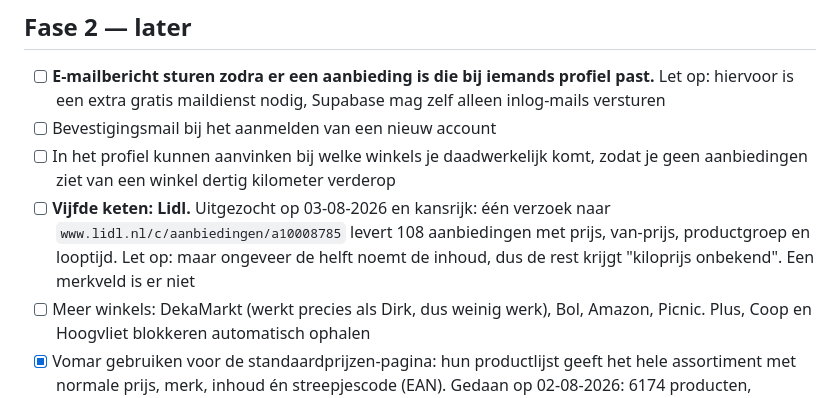
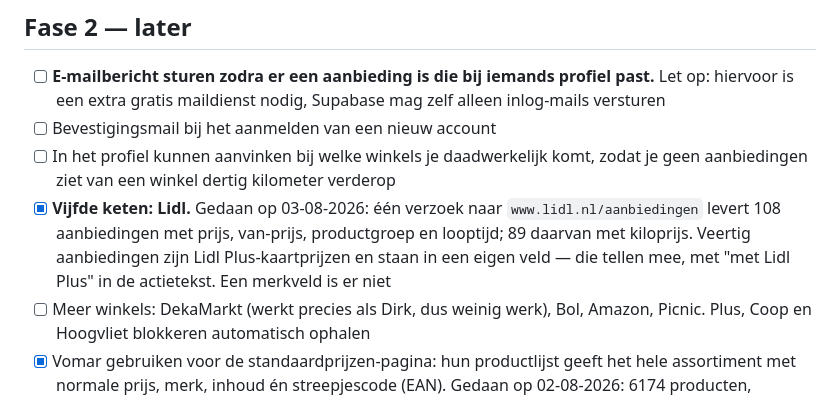
Before and after one commit to Bartloe/dealbot, a Markdown page: TODO.md, the part around the change. Drawn GitHub-style.

Commit message:
TODO: Lidl afgevinkt
Co-Authored-By: Claude Opus 5 <noreply@anthropic.com>

```diff
--- a/TODO.md
+++ b/TODO.md
@@ -58,10 +58,11 @@ Bijgewerkt: 03-08-2026 11:00
 - [ ] Bevestigingsmail bij het aanmelden van een nieuw account
 - [ ] In het profiel kunnen aanvinken bij welke winkels je daadwerkelijk komt, zodat je geen
       aanbiedingen ziet van een winkel dertig kilometer verderop
-- [ ] **Vijfde keten: Lidl.** Uitgezocht op 03-08-2026 en kansrijk: één verzoek naar
-      `www.lidl.nl/c/aanbiedingen/a10008785` levert 108 aanbiedingen met prijs,
-      van-prijs, productgroep en looptijd. Let op: maar ongeveer de helft noemt de
-      inhoud, dus de rest krijgt "kiloprijs onbekend". Een merkveld is er niet
+- [x] **Vijfde keten: Lidl.** Gedaan op 03-08-2026: één verzoek naar
+      `www.lidl.nl/aanbiedingen` levert 108 aanbiedingen met prijs, van-prijs,
+      productgroep en looptijd; 89 daarvan met kiloprijs. Veertig aanbiedingen
+      zijn Lidl Plus-kaartprijzen en staan in een eigen veld — die tellen mee,
+      met "met Lidl Plus" in de actietekst. Een merkveld is er niet
 - [ ] Meer winkels: DekaMarkt (werkt precies als Dirk, dus weinig werk), Bol, Amazon,
       Picnic. Plus, Coop en Hoogvliet blokkeren automatisch ophalen
 - [x] Vomar gebruiken voor de standaardprijzen-pagina: hun productlijst geeft het hele
```
